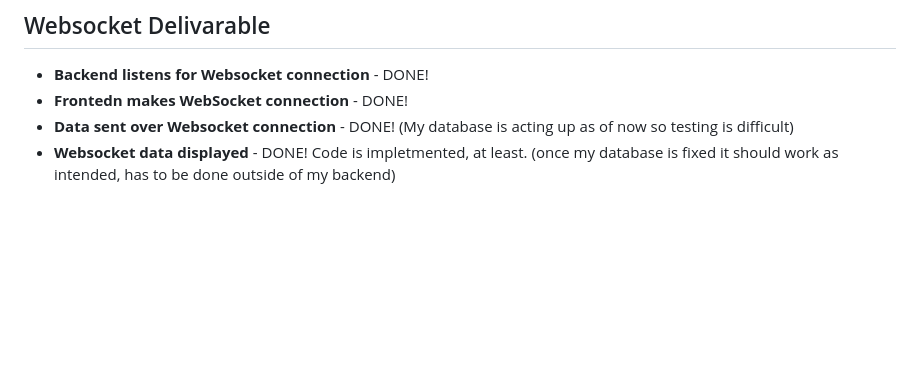
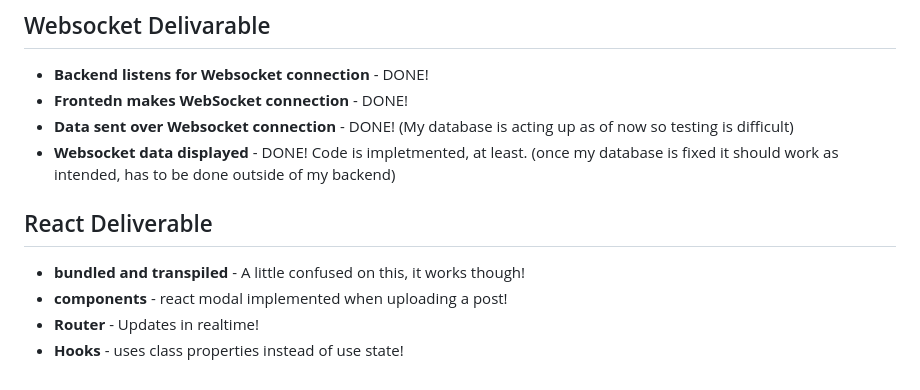
Before and after one commit to DapDerDapy/startup, a Markdown page: README.md, the part around the change. Drawn GitHub-style; blank space fills up the shorter version.

```diff
--- a/README.md
+++ b/README.md
@@ -98,3 +98,9 @@ To be updated as I learn more in class.
 + **Frontedn makes WebSocket connection** - DONE!
 + **Data sent over Websocket connection** - DONE! (My database is acting up as of now so testing is difficult)
 + **Websocket data displayed** - DONE! Code is impletmented, at least. (once my database is fixed it should work as intended, has to be done outside of my backend)
+
+## React Deliverable ##
++ **bundled and transpiled** - A little confused on this, it works though!
++ **components** - react modal implemented when uploading a post!
++ **Router** - Updates in realtime!
++ **Hooks** - uses class properties instead of use state!
```
